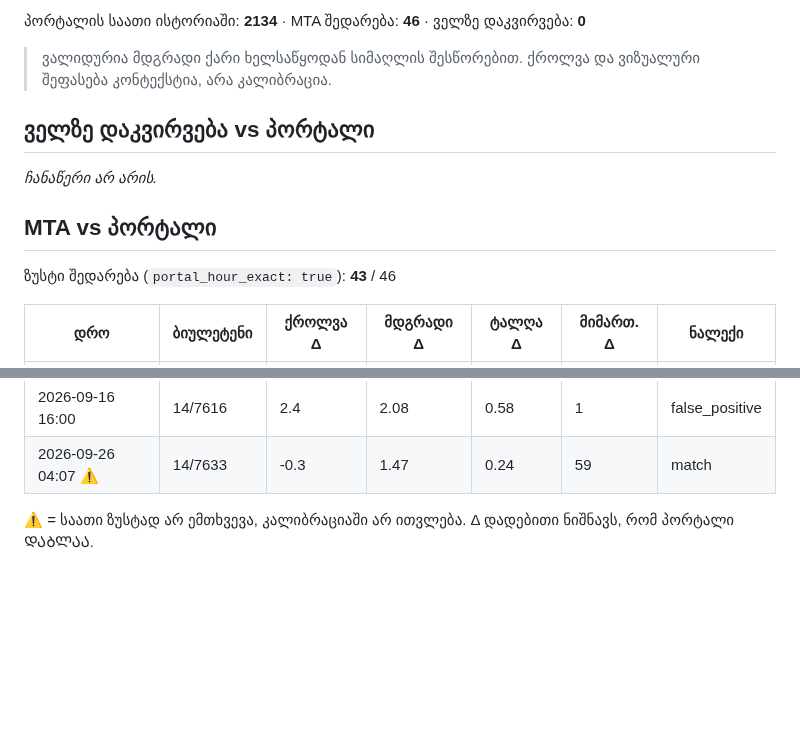
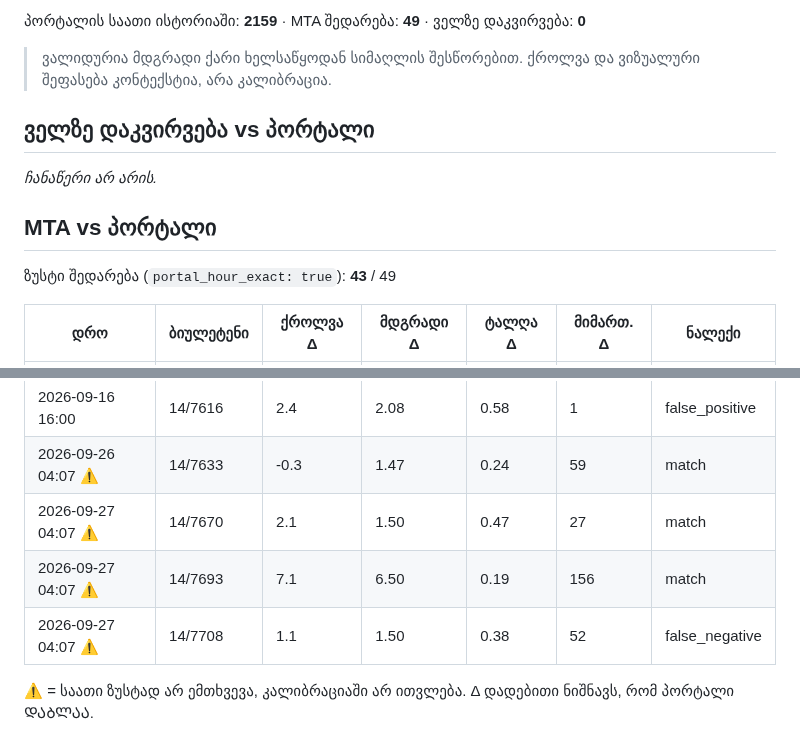
Before and after one commit to Georgeparker-GP/poti-forecast-portal, a Markdown page: comparison.md, 2 parts joined by grey strips. GitHub-like rendering; blank space fills up the shorter version.

Commit message:
შედარების ანგარიში (2026-09-27)

```diff
--- a/comparison.md
+++ b/comparison.md
@@ -4,5 +4,5 @@
 
-პორტალის საათი ისტორიაში: **2134** · MTA შედარება: **46** · ველზე დაკვირვება: **0**
+პორტალის საათი ისტორიაში: **2159** · MTA შედარება: **49** · ველზე დაკვირვება: **0**
 
 > ვალიდურია მდგრადი ქარი ხელსაწყოდან სიმაღლის შესწორებით. ქროლვა და ვიზუალური შეფასება კონტექსტია, არა კალიბრაცია.
 
@@ -12,7 +12,7 @@ _ჩანაწერი არ არის._
 
 ## MTA vs პორტალი
 
-ზუსტი შედარება (`portal_hour_exact: true`): **43** / 46
+ზუსტი შედარება (`portal_hour_exact: true`): **43** / 49
 
 | დრო | ბიულეტენი | ქროლვა Δ | მდგრადი Δ | ტალღა Δ | მიმართ. Δ | ნალექი |
 |---|---|---|---|---|---|---|
@@ -62,6 +62,9 @@ _ჩანაწერი არ არის._
 | 2026-09-16 04:00 | 14/7596 | 4.2 | 2.16 | 0.55 | 4 | false_positive |
 | 2026-09-16 16:00 | 14/7616 | 2.4 | 2.08 | 0.58 | 1 | false_positive |
 | 2026-09-26 04:07 ⚠ | 14/7633 | -0.3 | 1.47 | 0.24 | 59 | match |
+| 2026-09-27 04:07 ⚠ | 14/7670 | 2.1 | 1.50 | 0.47 | 27 | match |
+| 2026-09-27 04:07 ⚠ | 14/7693 | 7.1 | 6.50 | 0.19 | 156 | match |
+| 2026-09-27 04:07 ⚠ | 14/7708 | 1.1 | 1.50 | 0.38 | 52 | false_negative |
 
 ⚠ = საათი ზუსტად არ ემთხვევა, კალიბრაციაში არ ითვლება. Δ დადებითი ნიშნავს, რომ პორტალი ᲓᲐᲑᲚᲐᲐ.
 
```
Also changed, not shown: other parts of comparison.md (+1 -1 lines).
